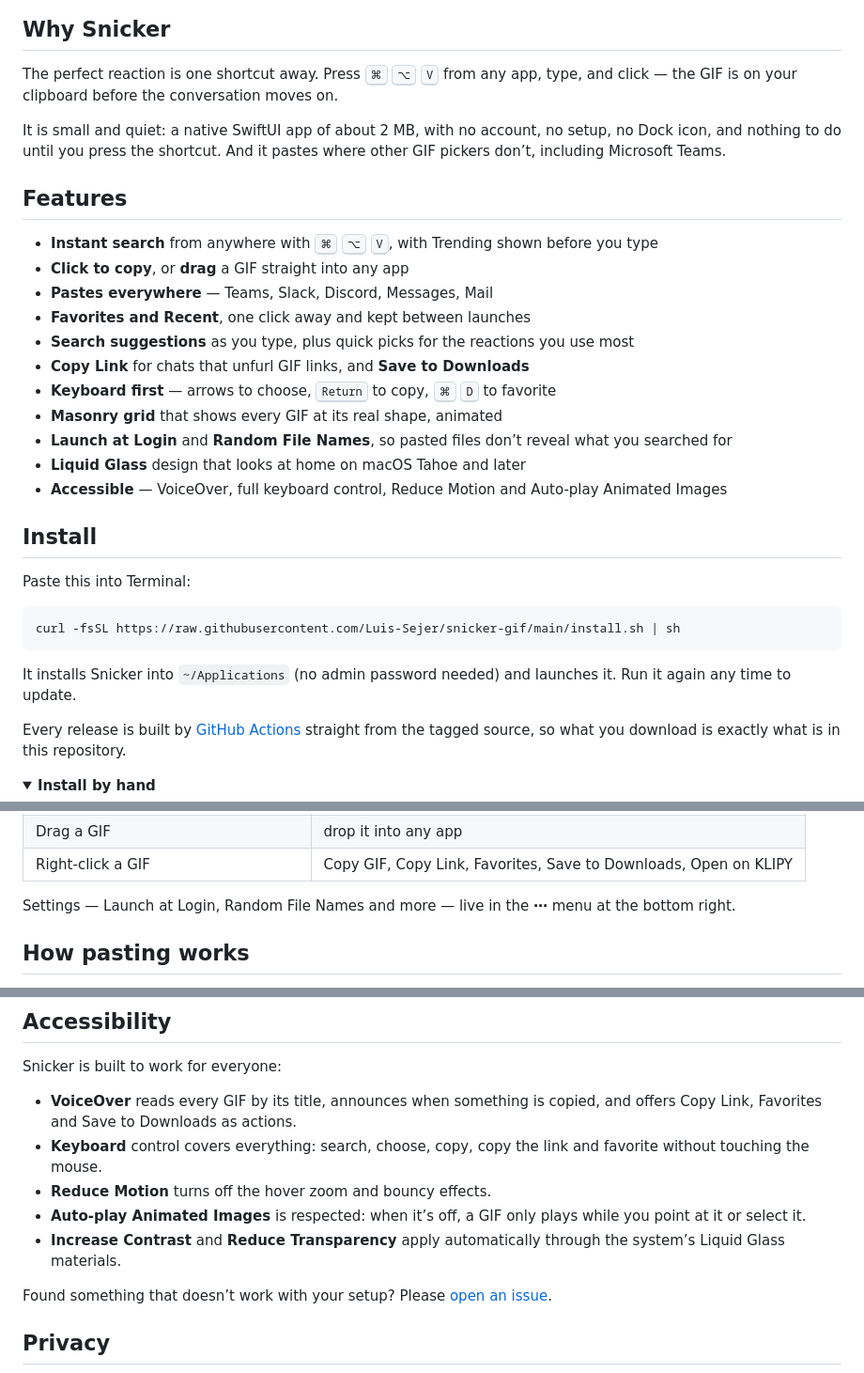
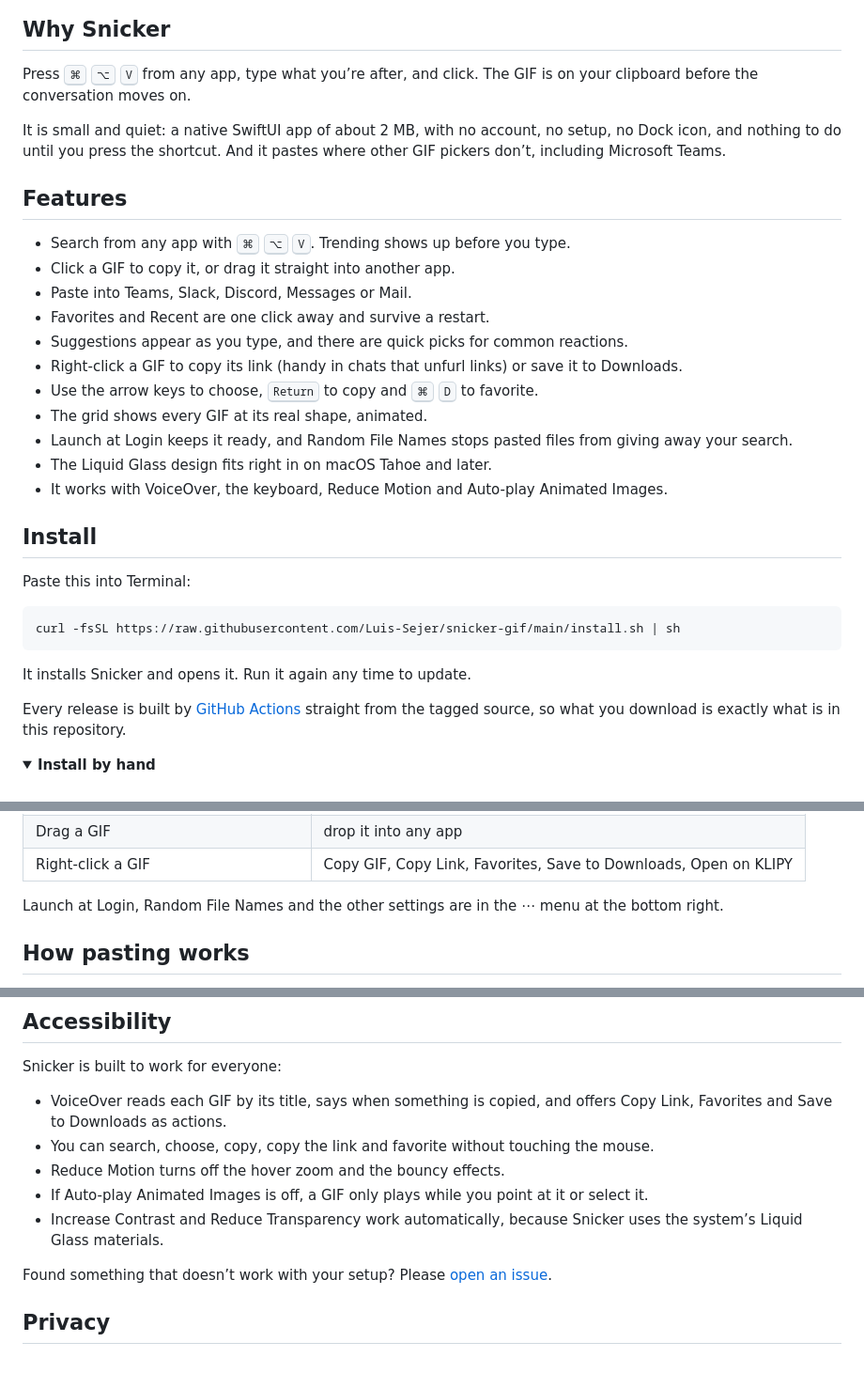
Before and after one commit to Luis-Sejer/snicker-gif, a Markdown page: README.md, 3 parts joined by grey strips. Shown at 94% size. GitHub-like rendering; folded sections open.

````diff
--- a/README.md
+++ b/README.md
@@ -31,23 +31,23 @@
 
 ## Why Snicker
 
-The perfect reaction is one shortcut away. Press <kbd>⌘</kbd> <kbd>⌥</kbd> <kbd>V</kbd> from any app, type, and click — the GIF is on your clipboard before the conversation moves on.
+Press <kbd>⌘</kbd> <kbd>⌥</kbd> <kbd>V</kbd> from any app, type what you’re after, and click. The GIF is on your clipboard before the conversation moves on.
 
 It is small and quiet: a native SwiftUI app of about 2 MB, with no account, no setup, no Dock icon, and nothing to do until you press the shortcut. And it pastes where other GIF pickers don’t, including Microsoft Teams.
 
 ## Features
 
-- **Instant search** from anywhere with <kbd>⌘</kbd> <kbd>⌥</kbd> <kbd>V</kbd>, with Trending shown before you type
-- **Click to copy**, or **drag** a GIF straight into any app
-- **Pastes everywhere** — Teams, Slack, Discord, Messages, Mail
-- **Favorites and Recent**, one click away and kept between launches
-- **Search suggestions** as you type, plus quick picks for the reactions you use most
-- **Copy Link** for chats that unfurl GIF links, and **Save to Downloads**
-- **Keyboard first** — arrows to choose, <kbd>Return</kbd> to copy, <kbd>⌘</kbd> <kbd>D</kbd> to favorite
-- **Masonry grid** that shows every GIF at its real shape, animated
-- **Launch at Login** and **Random File Names**, so pasted files don’t reveal what you searched for
-- **Liquid Glass** design that looks at home on macOS Tahoe and later
-- **Accessible** — VoiceOver, full keyboard control, Reduce Motion and Auto-play Animated Images
+- Search from any app with <kbd>⌘</kbd> <kbd>⌥</kbd> <kbd>V</kbd>. Trending shows up before you type.
+- Click a GIF to copy it, or drag it straight into another app.
+- Paste into Teams, Slack, Discord, Messages or Mail.
+- Favorites and Recent are one click away and survive a restart.
+- Suggestions appear as you type, and there are quick picks for common reactions.
+- Right-click a GIF to copy its link (handy in chats that unfurl links) or save it to Downloads.
+- Use the arrow keys to choose, <kbd>Return</kbd> to copy and <kbd>⌘</kbd> <kbd>D</kbd> to favorite.
+- The grid shows every GIF at its real shape, animated.
+- Launch at Login keeps it ready, and Random File Names stops pasted files from giving away your search.
+- The Liquid Glass design fits right in on macOS Tahoe and later.
+- It works with VoiceOver, the keyboard, Reduce Motion and Auto-play Animated Images.
 
 ## Install
 
@@ -57,7 +57,7 @@ Paste this into Terminal:
 curl -fsSL https://raw.githubusercontent.com/Luis-Sejer/snicker-gif/main/install.sh | sh
 ```
 
-It installs Snicker into `~/Applications` (no admin password needed) and launches it. Run it again any time to update.
+It installs Snicker and opens it. Run it again any time to update.
 
 Every release is built by [GitHub Actions](.github/workflows/release.yml) straight from the tagged source, so what you download is exactly what is in this repository.
 
@@ -91,7 +91,7 @@ To have Snicker start with your Mac, add it under **System Settings → General
 | Drag a GIF | drop it into any app |
 | Right-click a GIF | Copy GIF, Copy Link, Favorites, Save to Downloads, Open on KLIPY |
 
-Settings — Launch at Login, Random File Names and more — live in the **⋯** menu at the bottom right.
+Launch at Login, Random File Names and the other settings are in the ⋯ menu at the bottom right.
 
 ## How pasting works
 
@@ -108,11 +108,11 @@ Each app picks the one it understands, so the GIF stays animated wherever you pa
 
 Snicker is built to work for everyone:
 
-- **VoiceOver** reads every GIF by its title, announces when something is copied, and offers Copy Link, Favorites and Save to Downloads as actions.
-- **Keyboard** control covers everything: search, choose, copy, copy the link and favorite without touching the mouse.
-- **Reduce Motion** turns off the hover zoom and bouncy effects.
-- **Auto-play Animated Images** is respected: when it’s off, a GIF only plays while you point at it or select it.
-- **Increase Contrast** and **Reduce Transparency** apply automatically through the system’s Liquid Glass materials.
+- VoiceOver reads each GIF by its title, says when something is copied, and offers Copy Link, Favorites and Save to Downloads as actions.
+- You can search, choose, copy, copy the link and favorite without touching the mouse.
+- Reduce Motion turns off the hover zoom and the bouncy effects.
+- If Auto-play Animated Images is off, a GIF only plays while you point at it or select it.
+- Increase Contrast and Reduce Transparency work automatically, because Snicker uses the system’s Liquid Glass materials.
 
 Found something that doesn’t work with your setup? Please [open an issue](https://github.com/Luis-Sejer/snicker-gif/issues/new/choose).
 
````
Also changed, not shown: .impeccable/surfaces/docs-index-html.md (+6 -6 lines), docs/assets/poster.jpg, 9 other files.
